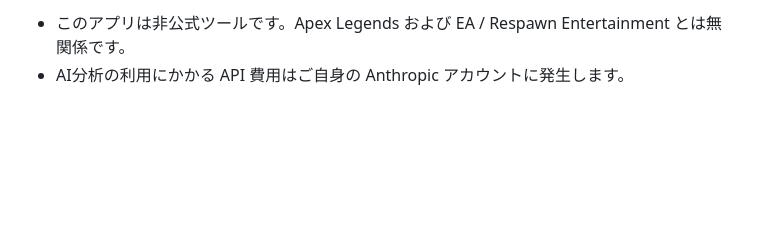
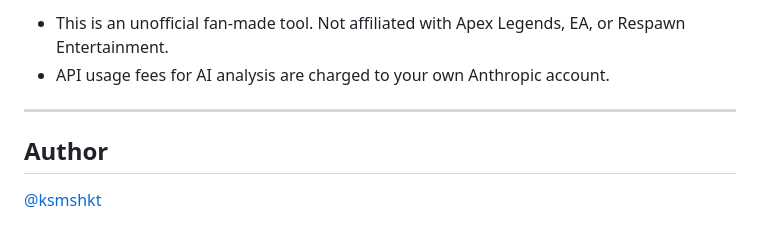
Before and after one commit to ksmshkt/apex-tracker, a Markdown page: README.md, the part around one of its changes. Drawn GitHub-style; blank space fills up the shorter version.

```diff
--- a/README.md
+++ b/README.md
@@ -91,3 +145,9 @@ MIT License
 
-- このアプリは非公式ツールです。Apex Legends および EA / Respawn Entertainment とは無関係です。
-- AI分析の利用にかかる API 費用はご自身の Anthropic アカウントに発生します。
+- This is an unofficial fan-made tool. Not affiliated with Apex Legends, EA, or Respawn Entertainment.
+- API usage fees for AI analysis are charged to your own Anthropic account.
+
+---
+
+## Author
+
+[@ksmshkt](https://github.com/ksmshkt)
```
Also changed, not shown: other parts of README.md (+87 -33 lines).
